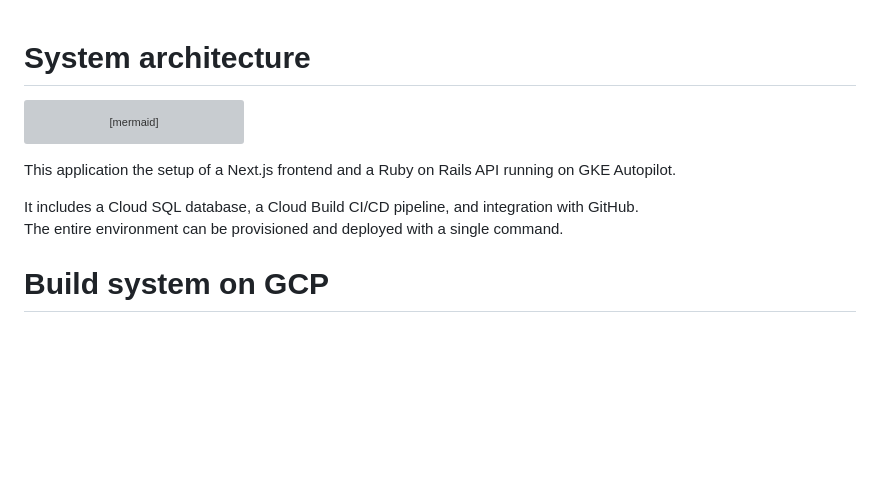
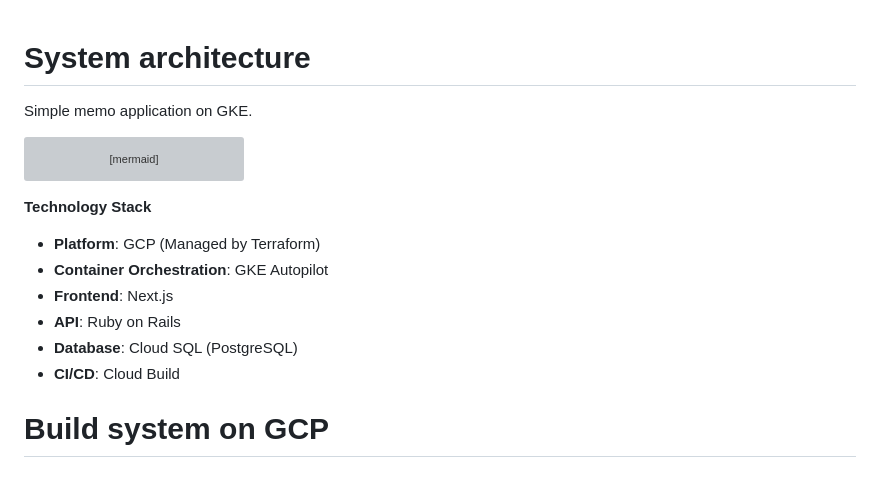
Before and after one commit to matao0214/k8s-memo-app, a Markdown page: README.md, the part around the change. Rendered like a GitHub page; blank space fills up the shorter version; grey boxes are pictures that could not be loaded.

````diff
--- a/README.md
+++ b/README.md
@@ -1,4 +1,6 @@
 # System architecture
+Simple memo application on GKE.
+
 ```mermaid
 graph LR;
     A((Client)) ---> |Through Service|B["Frontend pod(Nextjs)"];
@@ -14,10 +16,16 @@ graph LR;
     F(GitHub) --> E
     H((Developer)) --> F
 ```
-This application the setup of a Next.js frontend and a Ruby on Rails API running on GKE Autopilot.
 
-It includes a Cloud SQL database, a Cloud Build CI/CD pipeline, and integration with GitHub.
-The entire environment can be provisioned and deployed with a single command.
+**Technology Stack**
+- **Platform**: GCP (Managed by Terraform)
+- **Container Orchestration**: GKE Autopilot
+- **Frontend**: Next.js
+- **API**: Ruby on Rails
+- **Database**: Cloud SQL (PostgreSQL)
+- **CI/CD**: Cloud Build
+
+
 # Build system on GCP
 ## Initialize
 Create setting files for github.
````
